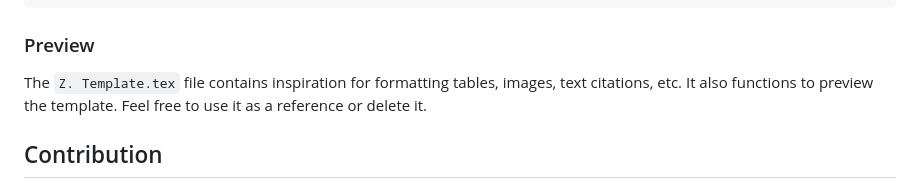
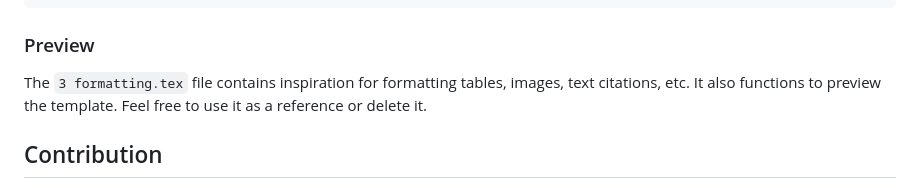
Before and after one commit to The-Trustworthy/TexTome, a Markdown page: README.md, the part around one of its changes. Rendered like a GitHub page.

```diff
--- a/README.md
+++ b/README.md
@@ -52,7 +52,7 @@ To add a chapter, create a new `.tex` file in the `Chapters/` folder and name it
 
 ### Preview
 
-The `Z. Template.tex` file contains inspiration for formatting tables, images, text citations, etc. It also functions to preview the template. Feel free to use it as a reference or delete it.
+The `3 formatting.tex` file contains inspiration for formatting tables, images, text citations, etc. It also functions to preview the template. Feel free to use it as a reference or delete it.
 
 ## Contribution
 
```
Also changed, not shown: other parts of README.md (+2 -2 lines).
